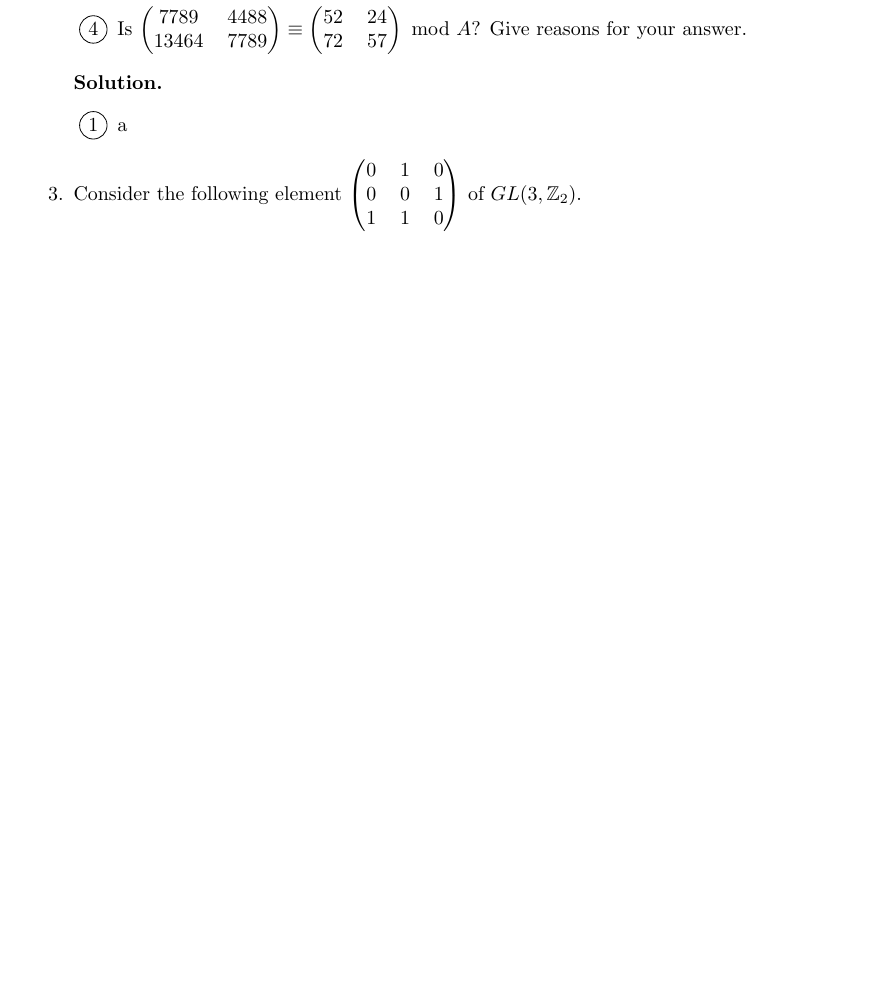
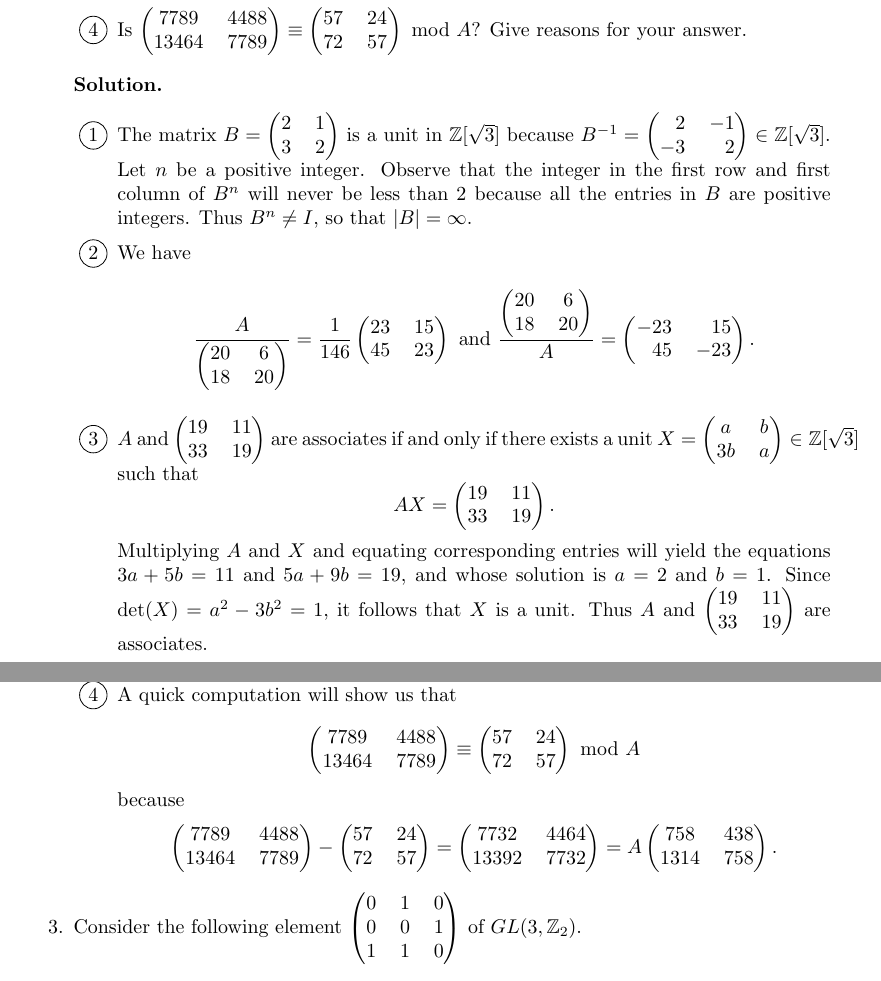
Before and after one commit to okonoboh/homework, a LaTeX problem sheet (spring_2015/csulb/math_444/hw10/main.tex): part of page 1 of 2 before the commit and two parts of pages 2 and 3 of 3 after it, the two joined at a grey line, cut so that both start at the same text, the shorter picture padded with empty space. Compiled offline with pdfLaTeX.

Commit message:
hw10 math444 p2

```diff
--- a/spring_2015/csulb/math_444/hw10/main.tex
+++ b/spring_2015/csulb/math_444/hw10/main.tex
@@ -105,7 +140,7 @@
                      7789 & 4488 \\
                      13464 & 7789
                   \end{tabular}\right) \equiv \left(\begin{tabular}{@{}cc@{}}
-                     52 & 24 \\
+                     57 & 24 \\
                      72 & 57
                   \end{tabular}\right) \text{ mod } A$? Give reasons for your
                   answer.
@@ -114,7 +149,86 @@
       \textbf{Solution.}
 
       \begin{enumerate}[label=\protect\circled{\arabic*}]
-         \item a
+         \item The matrix $B = \left(\begin{tabular}{@{}cc@{}}
+                  2 & 1 \\
+                  3 & 2
+               \end{tabular}\right)$ is a unit in $\Z[\sqrt{3}]$ because
+               $B^{-1} = \left(\begin{tabular}{@{}rr@{}}
+                  2 & $-1$ \\
+                  $-3$ & 2
+               \end{tabular}\right) \in \Z[\sqrt{3}]$. Let $n$ be a positive
+               integer. Observe that the integer in the first row and first
+               column of $B^n$ will never be less than 2 because all the entries
+               in $B$ are positive integers. Thus $B^n \neq I$, so that
+               $|B| = \infty$.
+         \item We have
+               $$
+                  \frac{A}{\left(\begin{tabular}{@{}cc@{}}
+                     20 & 6 \\
+                     18 & 20
+                  \end{tabular}\right)} =
+                  \frac{1}{146}\left(\begin{tabular}{@{}cc@{}}
+                     23 & 15 \\
+                     45 & 23
+                  \end{tabular}\right) \text{ and }
+                  \frac{\left(\begin{tabular}{@{}cc@{}}
+                     20 & 6 \\
+                     18 & 20
+                  \end{tabular}\right)}{A} = \left(\begin{tabular}{@{}rr@{}}
+                     $-23$ & 15 \\
+                     45 & $-23$
+                  \end{tabular}\right).
+               $$
+         \item $A$ and $\left(\begin{tabular}{@{}cc@{}}
+                  19 & 11 \\
+                  33 & 19
+               \end{tabular}\right)$ are associates if and only if there exists
+               a unit $X = \left(\begin{tabular}{@{}cc@{}}
+                  $a$ & $b$ \\
+                  $3b$ & $a$
+               \end{tabular}\right)\in\nobreak \Z[\sqrt{3}]$ such that
+               $$
+                  AX = \left(\begin{tabular}{@{}cc@{}}
+                     19 & 11 \\
+                     33 & 19
+                  \end{tabular}\right).
+               $$
+               Multiplying $A$ and $X$ and equating corresponding entries will
+               yield the equations $3a + 5b = 11$ and $5a + 9b = 19$, and whose
+               solution is $a = 2$ and $b = 1$. Since
+               $\det(X) = a^2 - 3b^2 = 1$, it follows that $X$ is a unit. Thus
+               $A$ and $\left(\begin{tabular}{@{}cc@{}}
+                  19 & 11 \\
+                  33 & 19
+               \end{tabular}\right)$ are associates.
+         \item A quick computation will show us that
+               $$
+                  \left(\begin{tabular}{@{}cc@{}}
+                     7789 & 4488 \\
+                     13464 & 7789
+                  \end{tabular}\right) \equiv \left(\begin{tabular}{@{}cc@{}}
+                     57 & 24 \\
+                     72 & 57
+                  \end{tabular}\right) \text{ mod } A
+               $$
+               because
+               $$
+                  \left(\begin{tabular}{@{}cc@{}}
+                     7789 & 4488 \\
+                     13464 & 7789
+                  \end{tabular}\right) - \left(\begin{tabular}{@{}cc@{}}
+                     57 & 24 \\
+                     72 & 57
+                  \end{tabular}\right) =
+                  \left(\begin{tabular}{@{}cc@{}}
+                     7732 & 4464 \\
+                     13392 & 7732
+                  \end{tabular}\right) = A
+                  \left(\begin{tabular}{@{}cc@{}}
+                     758 & 438 \\
+                     1314 & 758
+                  \end{tabular}\right).
+               $$
       \end{enumerate}
 %%%%%%%%%%%%%%%%%%%%%%%%%%%%%%%%%%%%%Prob3%%%%%%%%%%%%%%%%%%%%%%%%%%%%%%%%%%%%%%
    \item Consider the following element $\left(\begin{tabular}{@{}ccc@{}}
```
Also changed, not shown: spring_2015/csulb/math_444/hw10/main.pdf, spring_2015/csulb/math_444/hw10/main.tex (47 more changed lines).
